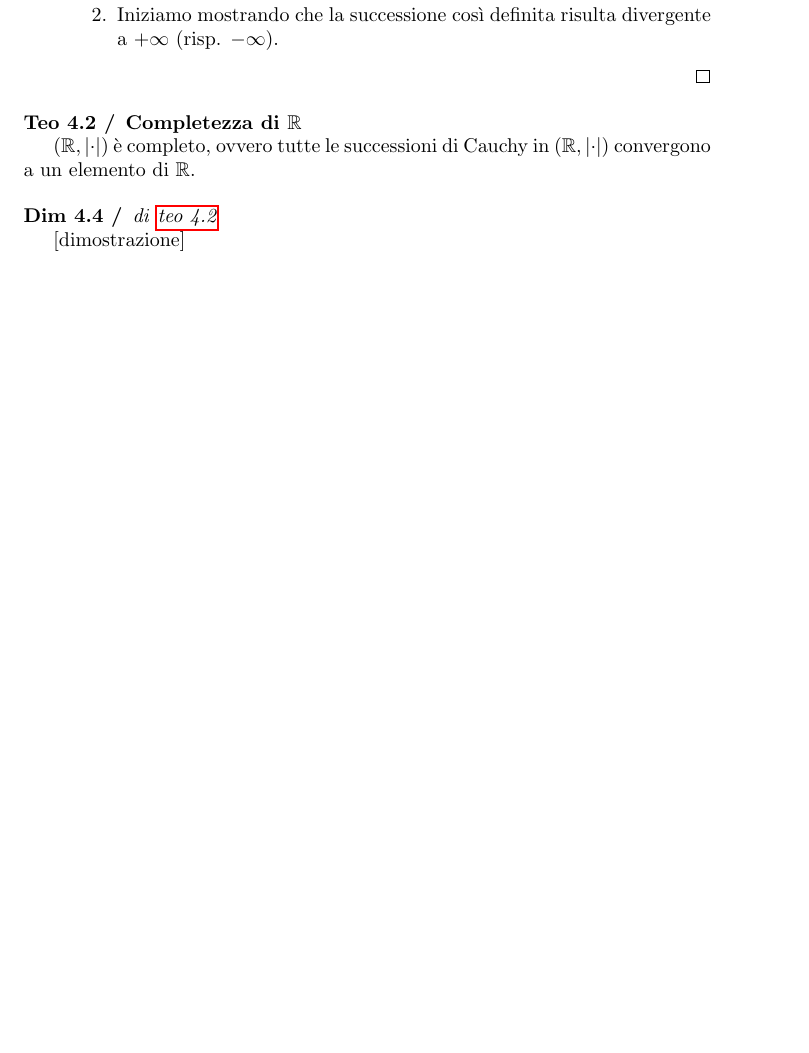
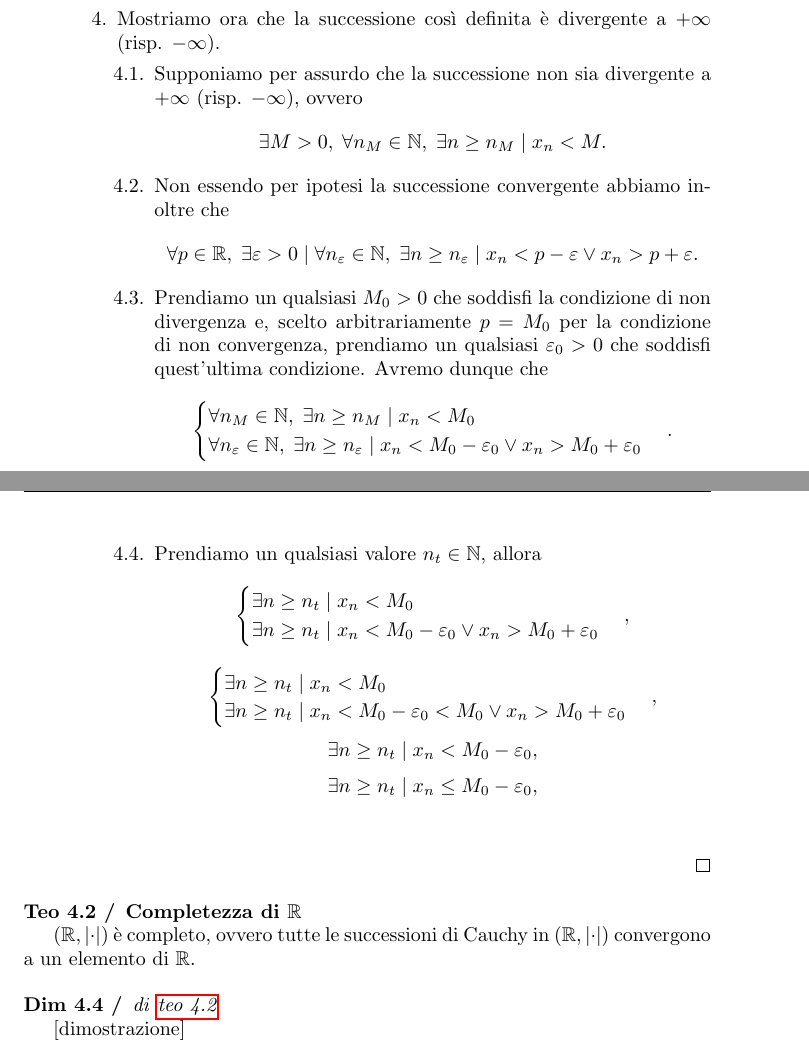
Before and after one commit to the-blue-lord/Appunti, a LaTeX document (analisi-1/analisi-1.tex, which reads analisi-1/successioni/monotonia-di-successioni/main.tex): part of page 52 of 52 before the commit and two parts of pages 53 and 54 of 54 after it, the two joined at a grey line, cut so that both start at the same text, the shorter picture padded with empty space. Compiled offline with pdfLaTeX.

Commit message:
Analisi 1

```diff
--- a/analisi-1/successioni/monotonia-di-successioni/main.tex
+++ b/analisi-1/successioni/monotonia-di-successioni/main.tex
@@ -171,4 +171,3 @@ allora possiamo definire le seguenti caratterisitche.
             \item Mostriamo separatamente che una successione definitivamente crescente (risp. decrescente) e non convergente ha come limite $+\infty$ (risp. $-\infty$) e che l'insieme
             degli elementi per cui è crescente (risp. decrescente) non è superiormente (risp. inferiormente) limitato, ovvero il suo $\sup$ (risp. $\inf$) è $+\infty$ (risp. $-\infty$).
 
-            \item Iniziamo mostrando che la successione così definita risulta divergente a $+\infty$ (risp. $-\infty$).
@@ -175,9 +206,40 @@ allora possiamo definire le seguenti caratterisitche.
+                \item Assurdo.
+            \end{enumerate}
+            \item Mostriamo ora che la successione così definita è divergente a $+\infty$ (risp. $-\infty$).
+            \begin{enumerate}[label=\arabic{enumii}.\arabic*.]
+                \item Supponiamo per assurdo che la successione non sia divergente  a $+\infty$ (risp. $-\infty$), ovvero \[
+                    \exists M > 0, \; \forall n_M\in\mathbb{N}, \; \exists n \geq n_M \mid x_n < M.
+                \]
+                \item Non essendo per ipotesi la successione convergente abbiamo inoltre che \[
+                    \forall p\in\mathbb{R},\;\exists\varepsilon>0\mid\forall n_\varepsilon\in\mathbb{N},\;\exists n\geq n_\varepsilon\mid x_n<p-\varepsilon\lor x_n>p+\varepsilon.
+                \]
+                \item Prendiamo un qualsiasi $M_0>0$ che soddisfi la condizione di non divergenza e, scelto arbitrariamente $p=M_0$ per la condizione
+                    di non convergenza, prendiamo un qualsiasi $\varepsilon_0>0$ che soddisfi quest'ultima condizione. Avremo dunque che \[
+                    \begin{cases}
+                        \forall n_M\in\mathbb{N}, \; \exists n \geq n_M \mid x_n < M_0\\
+                        \forall n_\varepsilon\in\mathbb{N},\;\exists n\geq n_\varepsilon\mid x_n<M_0-\varepsilon_0\lor x_n>M_0+\varepsilon_0
+                    \end{cases}.
+                \]
+                \item Prendiamo un qualsiasi valore $n_t\in\mathbb{N}$, allora \[
+                    \begin{cases}
+                        \exists n \geq n_t \mid x_n < M_0 \\
+                        \exists n \geq n_t\mid x_n<M_0-\varepsilon_0\lor x_n>M_0+\varepsilon_0
+                    \end{cases},\]\[
+                    \begin{cases}
+                        \exists n \geq n_t \mid x_n < M_0 \\
+                        \exists n \geq n_t\mid x_n<M_0-\varepsilon_0<M_0\lor x_n>M_0+\varepsilon_0
+                    \end{cases},\]\[
+                    \exists n \geq n_t\mid x_n<M_0-\varepsilon_0,\]\[
+                    \exists n \geq n_t\mid x_n\leq M_0-\varepsilon_0,\]\[
+                \]
+            \end{enumerate}
         \end{enumerate}
     \end{enumerate}
     \qed
 \end{demonstration}
 
-\begin{theorem}\label{teo:com-rea}
+\begin{theorem}
+    \label{teo:com-rea}
     \textbf{Completezza di $\mathbb{R}$}
 
     $\left(\mathbb{R}, \left|\cdot\right|\right)$ è completo, ovvero tutte le successioni
```
Also changed, not shown: analisi-1/successioni/limiti-di-successioni/considerazioni/main.tex (+1 -1 lines), analisi-1/analisi-1.pdf, analisi-1/successioni/monotonia-di-successioni/main.tex (35 more changed lines), 4 other files.
